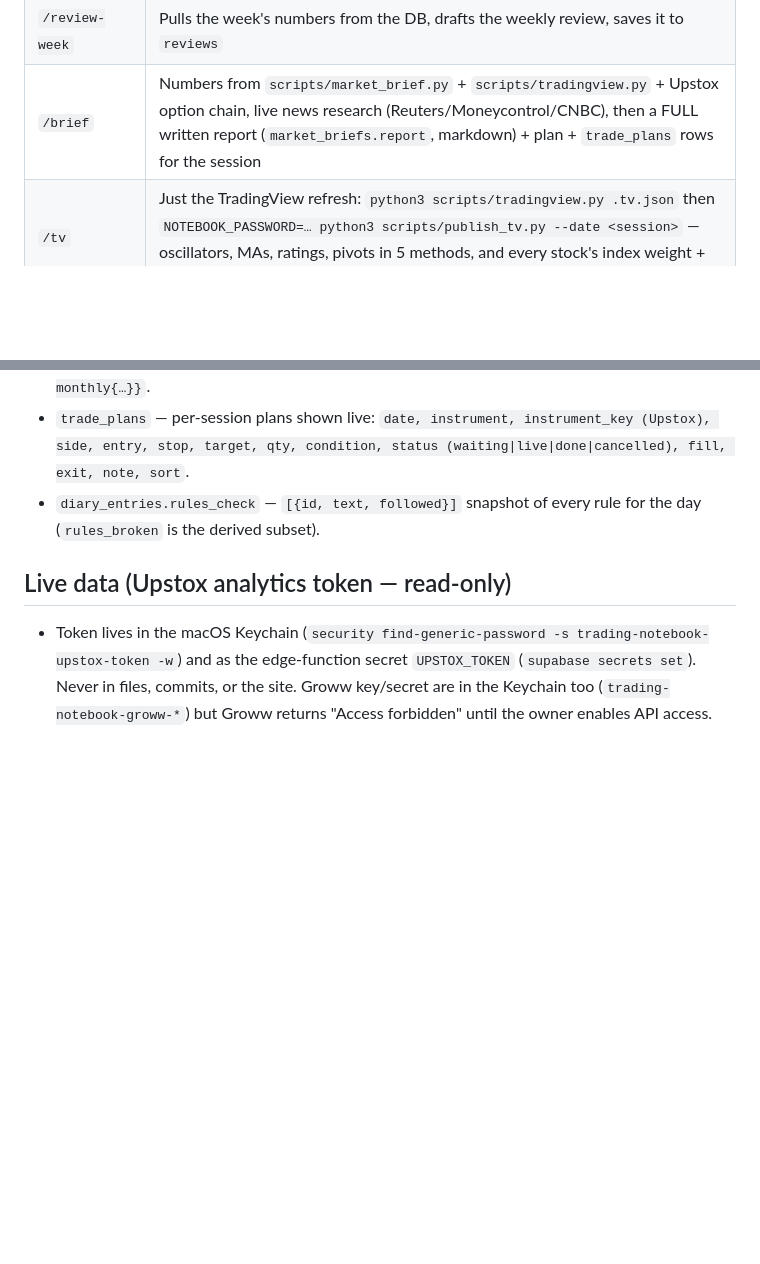
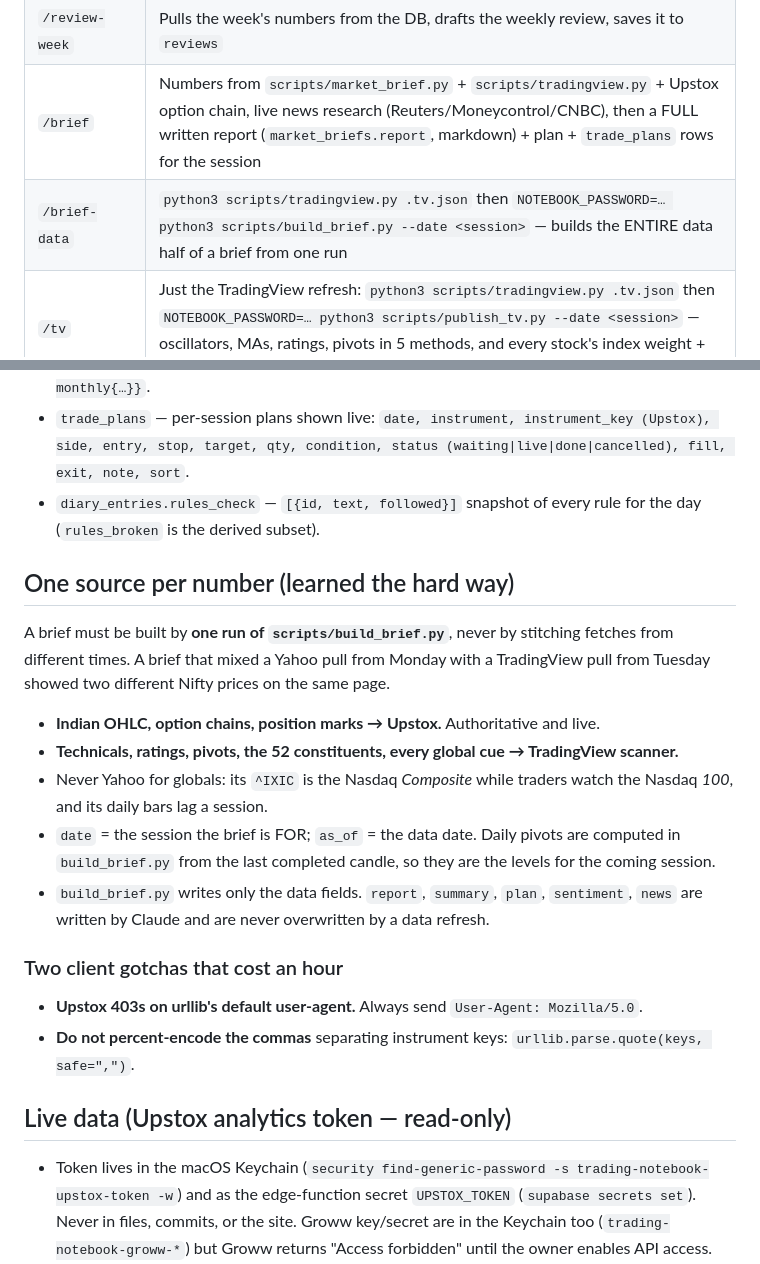
Before and after one commit to erankitgate/trading-notebook, a Markdown page: CLAUDE.md, 2 parts joined by grey strips. Drawn GitHub-style; blank space fills up the shorter version.

Commit message:
Document the one-source-per-number rule and add /brief-data
Co-Authored-By: Claude Opus 5 <noreply@anthropic.com>

```diff
--- a/CLAUDE.md
+++ b/CLAUDE.md
@@ -18,6 +18,7 @@ The owner opens Claude Code in this folder every day. The project slash commands
 | `/learn <topic>` | Writes a full guide as an Artifact, then saves a `learning_notes` row linking to it |
 | `/review-week` | Pulls the week's numbers from the DB, drafts the weekly review, saves it to `reviews` |
 | `/brief` | Numbers from `scripts/market_brief.py` + `scripts/tradingview.py` + Upstox option chain, live news research (Reuters/Moneycontrol/CNBC), then a FULL written report (`market_briefs.report`, markdown) + plan + `trade_plans` rows for the session |
+| `/brief-data` | `python3 scripts/tradingview.py .tv.json` then `NOTEBOOK_PASSWORD=… python3 scripts/build_brief.py --date <session>` — builds the ENTIRE data half of a brief from one run |
 | `/tv` | Just the TradingView refresh: `python3 scripts/tradingview.py .tv.json` then `NOTEBOOK_PASSWORD=… python3 scripts/publish_tv.py --date <session>` — oscillators, MAs, ratings, pivots in 5 methods, and every stock's index weight + points contribution |
 | `/balance <₹>` | Records the day's account balance in `capital_log` (hero card + balance chart) |
 | `/deploy` | Runs checks + tests, commits, pushes, watches the Pages deploy until green |
@@ -89,6 +90,25 @@ tests/e2e/run.js      headless Chrome (puppeteer-core) walk of every route in de
 - `trade_plans` — per-session plans shown live: `date, instrument, instrument_key (Upstox), side, entry, stop, target, qty, condition, status (waiting|live|done|cancelled), fill, exit, note, sort`.
 - `diary_entries.rules_check` — `[{id, text, followed}]` snapshot of every rule for the day (`rules_broken` is the derived subset).
 
+## One source per number (learned the hard way)
+
+A brief must be built by **one run of `scripts/build_brief.py`**, never by stitching fetches from
+different times. A brief that mixed a Yahoo pull from Monday with a TradingView pull from Tuesday
+showed two different Nifty prices on the same page.
+
+- **Indian OHLC, option chains, position marks → Upstox.** Authoritative and live.
+- **Technicals, ratings, pivots, the 52 constituents, every global cue → TradingView scanner.**
+- Never Yahoo for globals: its `^IXIC` is the Nasdaq *Composite* while traders watch the Nasdaq *100*,
+  and its daily bars lag a session.
+- `date` = the session the brief is FOR; `as_of` = the data date. Daily pivots are computed in
+  `build_brief.py` from the last completed candle, so they are the levels for the coming session.
+- `build_brief.py` writes only the data fields. `report`, `summary`, `plan`, `sentiment`, `news`
+  are written by Claude and are never overwritten by a data refresh.
+
+### Two client gotchas that cost an hour
+- **Upstox 403s on urllib's default user-agent.** Always send `User-Agent: Mozilla/5.0`.
+- **Do not percent-encode the commas** separating instrument keys: `urllib.parse.quote(keys, safe=",")`.
+
 ## Live data (Upstox analytics token — read-only)
 
 - Token lives in the macOS Keychain (`security find-generic-password -s trading-notebook-upstox-token -w`) and as the edge-function
```
Also changed, not shown: .claude/commands/brief-data.md (added, +17 -0 lines).
